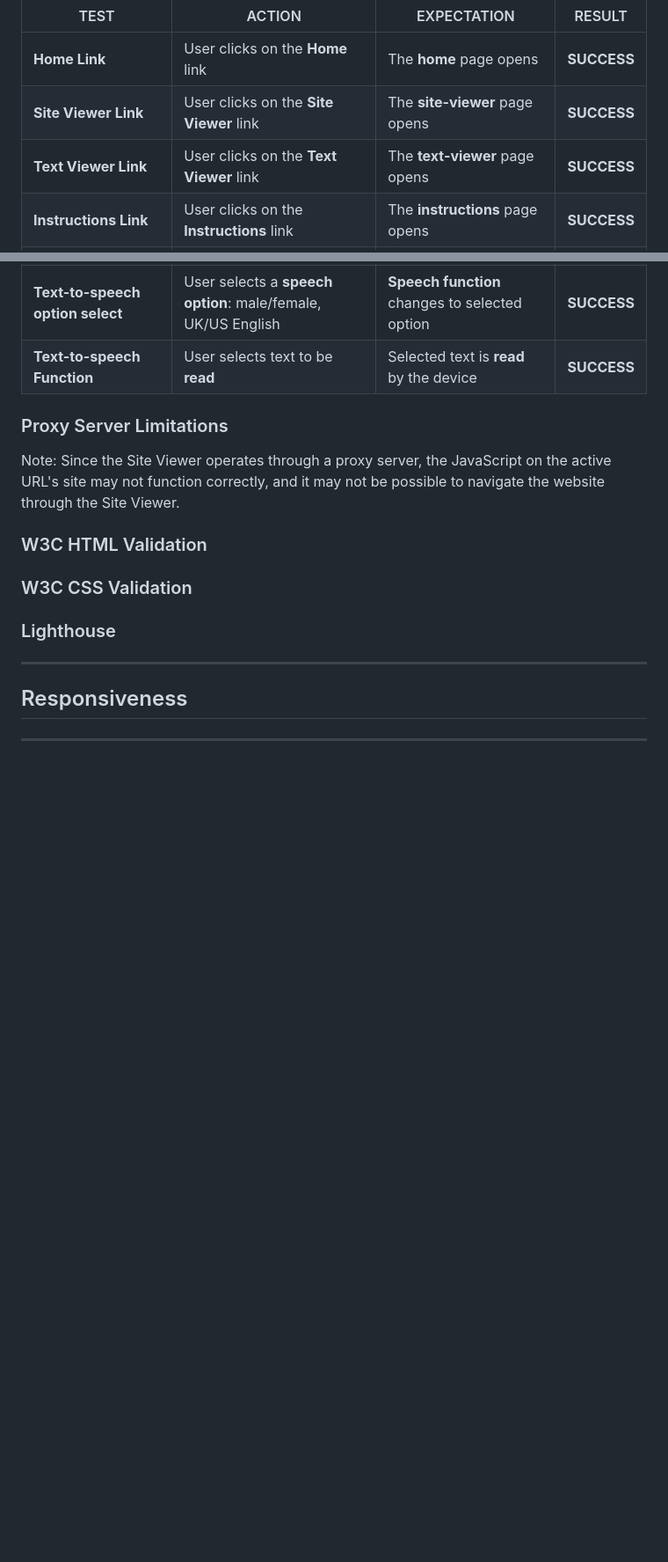
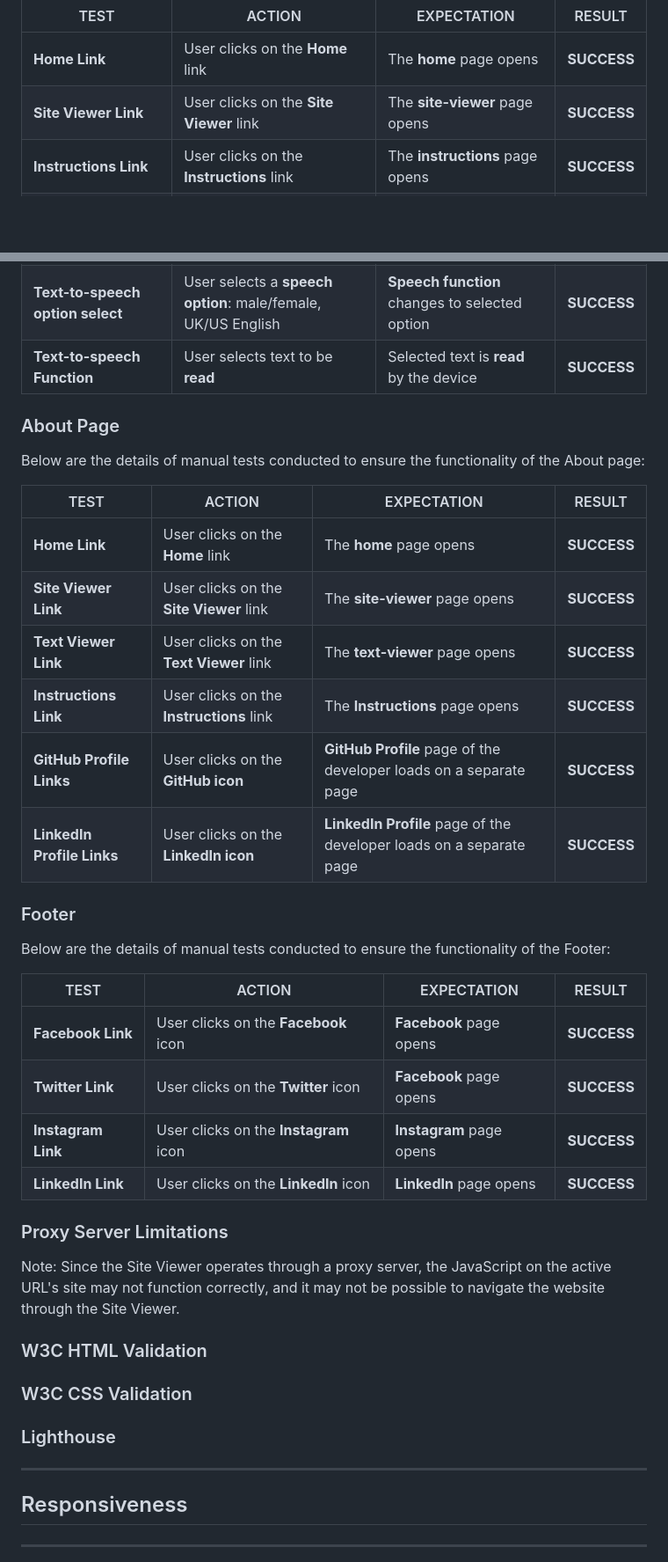
Before and after one commit to dimitri-edel/barrier-breakers, a Markdown page: README.md, 2 parts joined by grey strips. Shown at 88% size. Drawn GitHub-style; blank space fills up the shorter version.

Commit message:
Update README.md by adding manual test for about page
Update README.md by adding manual test for about page and the footer

```diff
--- a/README.md
+++ b/README.md
@@ -226,7 +226,6 @@ Below are the details of manual tests conducted to ensure the functionality of t
 |----------------------------------|--------------------------------------------------------------|------------------------------------------------|-------------|
 | **Home Link**                    | User clicks on the **Home** link                             | The **home** page opens                        | **SUCCESS** |
 | **Site Viewer Link**             | User clicks on the **Site Viewer** link                      | The **site-viewer** page opens                 | **SUCCESS** |
-| **Text Viewer Link**             | User clicks on the **Text Viewer** link                      | The **text-viewer** page opens                 | **SUCCESS** |
 | **Instructions Link**            | User clicks on the **Instructions** link                     | The **instructions** page opens                | **SUCCESS** |
 | **About Link**                   | User clicks on the **About** link                            | The **about** page opens                       | **SUCCESS** |
 | **Paste of text to Text Viewer** | User pastes clipboard text in **Text Viewer**                | Clipboard text appears    in **Text Viewer**   | **SUCCESS** |
@@ -238,6 +237,31 @@ Below are the details of manual tests conducted to ensure the functionality of t
 | **Speech**                       | User clicks on the **speech icon**                           | **Text-to-speech function** is activated       | **SUCCESS** |
 | **Text-to-speech option select** | User selects a **speech option**: male/female, UK/US English | **Speech function** changes to selected option | **SUCCESS** |
 | **Text-to-speech Function**      | User selects text to be **read**                             | Selected text is **read** by the device        | **SUCCESS** |
+
+### About Page
+
+Below are the details of manual tests conducted to ensure the functionality of the About page:
+
+
+| TEST                       | ACTION                                   | EXPECTATION                                                         | RESULT      |
+|----------------------------|------------------------------------------|---------------------------------------------------------------------|-------------|
+| **Home Link**              | User clicks on the **Home** link         | The **home** page opens                                             | **SUCCESS** |
+| **Site Viewer Link**       | User clicks on the **Site Viewer** link  | The **site-viewer** page opens                                      | **SUCCESS** |
+| **Text Viewer Link**       | User clicks on the **Text Viewer** link  | The **text-viewer** page opens                                      | **SUCCESS** |
+| **Instructions Link**      | User clicks on the **Instructions** link | The **Instructions** page opens                                     | **SUCCESS** |
+| **GitHub Profile Links**   | User clicks on the **GitHub icon**       | **GitHub Profile** page of the developer loads on a separate page   | **SUCCESS** |
+| **LinkedIn Profile Links** | User clicks on the **LinkedIn icon**     | **LinkedIn Profile** page of the developer loads on a separate page | **SUCCESS** |
+
+### Footer
+
+Below are the details of manual tests conducted to ensure the functionality of the Footer:
+
+| TEST              | ACTION                                | EXPECTATION              | RESULT      |
+|-------------------|---------------------------------------|--------------------------|-------------|
+| **Facebook Link** | User clicks on the **Facebook** icon  | **Facebook** page opens  | **SUCCESS** |
+| **Twitter Link**  | User clicks on the **Twitter** icon   | **Facebook** page opens  | **SUCCESS** |
+| **Instagram Link** | User clicks on the **Instagram** icon | **Instagram** page opens | **SUCCESS** |
+| **LinkedIn Link** | User clicks on the **LinkedIn** icon  | **LinkedIn** page opens  | **SUCCESS** |
 
 ### Proxy Server Limitations
 
```
